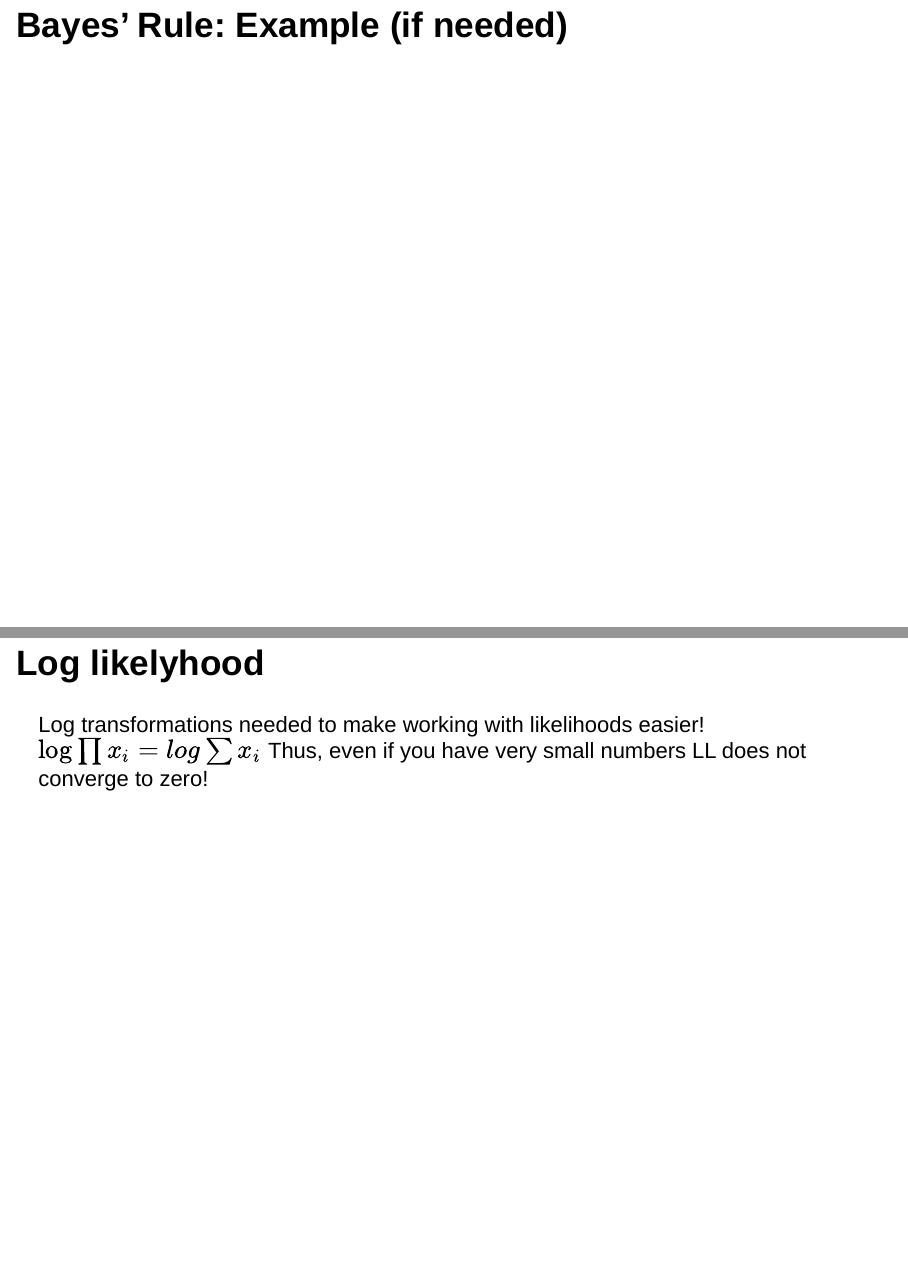
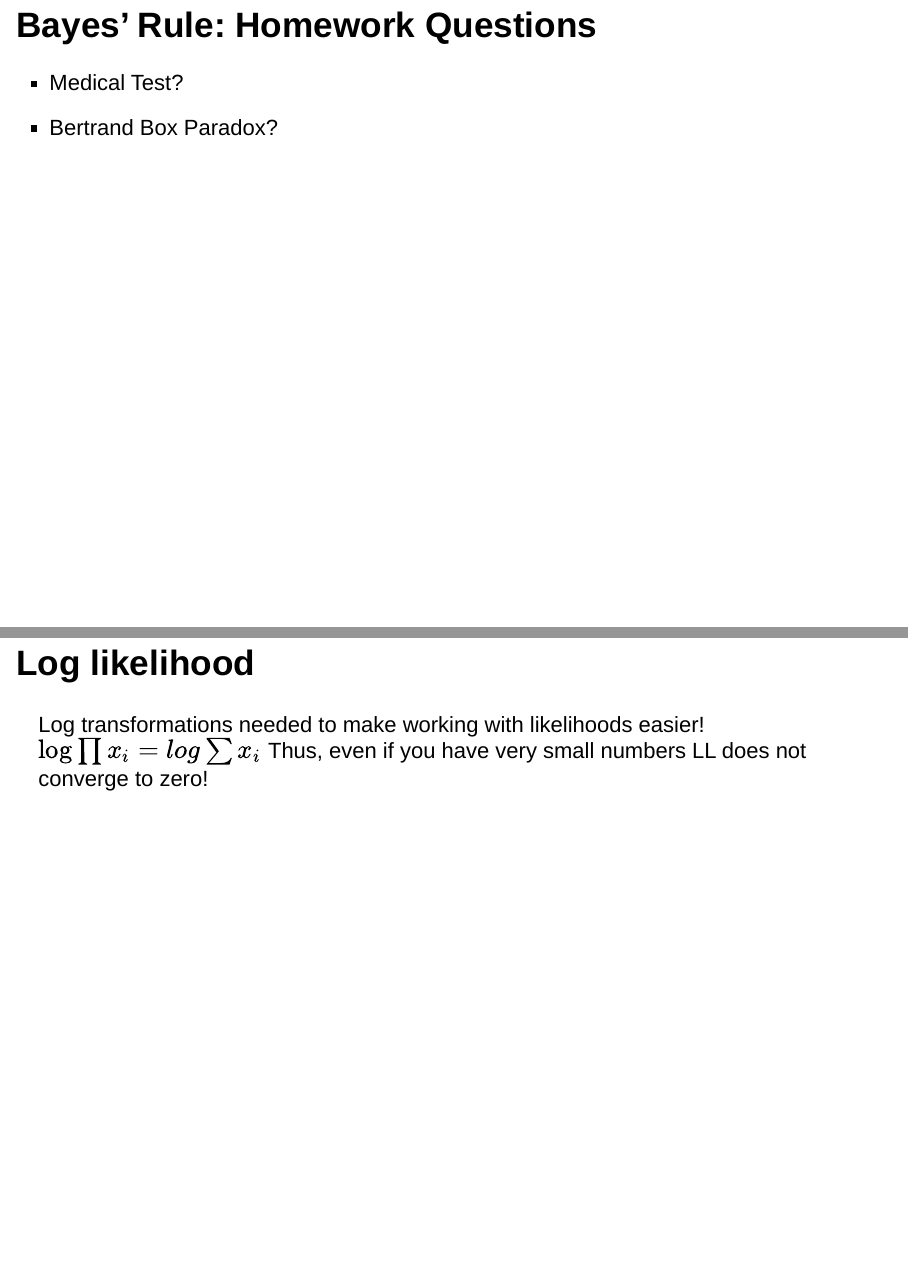
Before and after one commit to MariaPershina/IDA-2019-tutorials, an R Markdown document (Tutorial_6.Rmd): pages 8 and 37 of 43, joined at a grey line. Rendered offline with R 4.5, knitr and Pandoc, with nearby package versions; drawn as Slidy slides in place of the format the file asks for; code that draws random numbers runs with fixed seeds of ours.

Commit message:
Correct typos

````diff
--- a/Tutorial_6.Rmd
+++ b/Tutorial_6.Rmd
@@ -69,7 +68,9 @@ library(likelihood)
 - gain insight into the ***unobservable*** causes of any given observation
     + for data analysis: starting from the **raw data**, gain insight into the (parameters of the) **underlying distribution** that generated the data at hand
 
-## Bayes' Rule: Example (if needed)
+## Bayes' Rule: Homework Questions
+- Medical Test?
+- Bertrand Box Paradox?
 
 
 ## Models
@@ -276,7 +277,7 @@ lik2
 
 ```
 
-## Likilihood plot
+## Likelihood plot
 ```{r}
 p <- seq(0.01, 1, by=0.01)
 Lik <- numeric(length=100)
@@ -287,7 +288,7 @@ plot(Lik~p,lty="solid",type="l", xlab="Coin fairness", ylab="Likelihood", main="
 ```
 
 
-## Likilihood plot
+## Likelihood plot
 
 ```{r}
 p <- seq(0.01, 1, by=0.01)
@@ -300,7 +301,7 @@ plot(Lik~p,lty="solid",type="l", xlab="Coin fairness", ylab="Likelihood", main="
 
 
 
-## Log likelyhood
+## Log likelihood
 Log transformations needed to make working with likelihoods easier!
 $\log\prod x_i=log\sum x_i$
 Thus, even if you have very small numbers LL does not converge to zero!
````
Also changed, not shown: Tutorial_6.html, Tutorial_6.Rmd (5 more changed lines).
